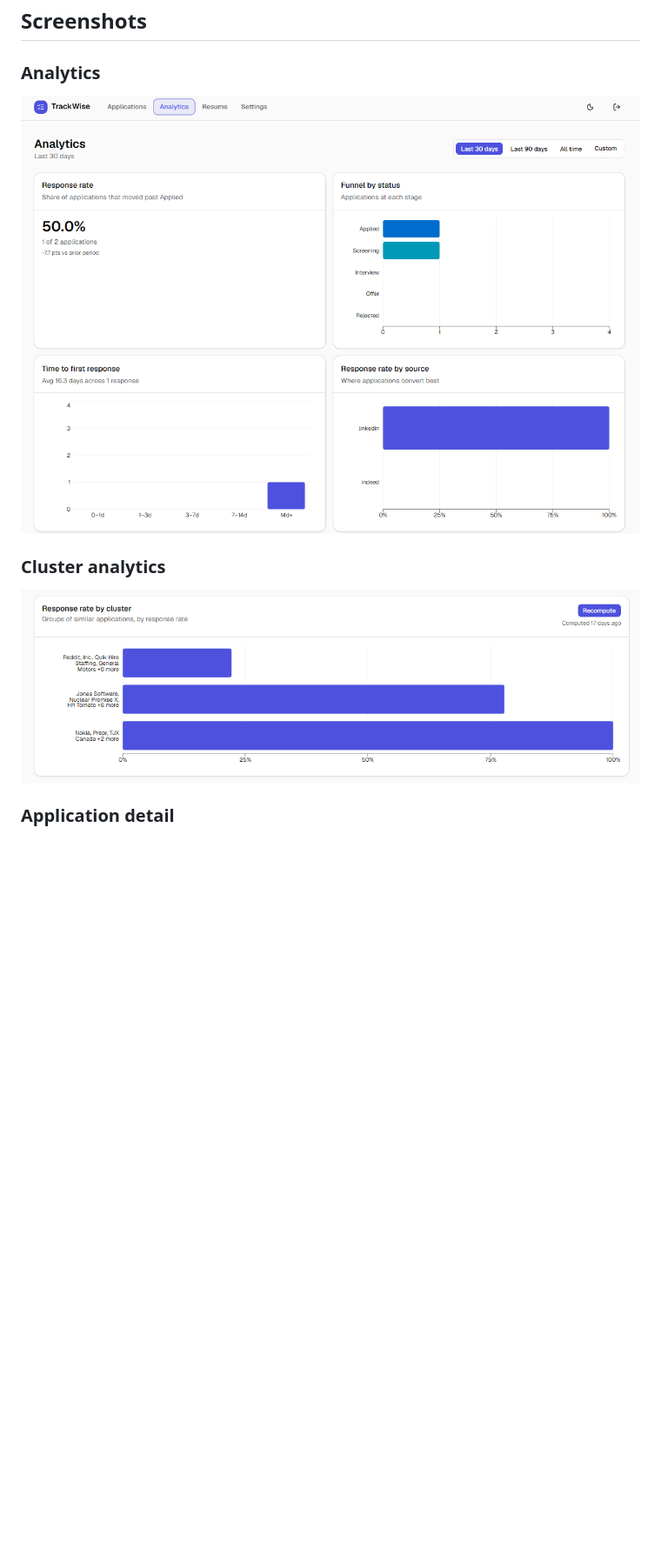
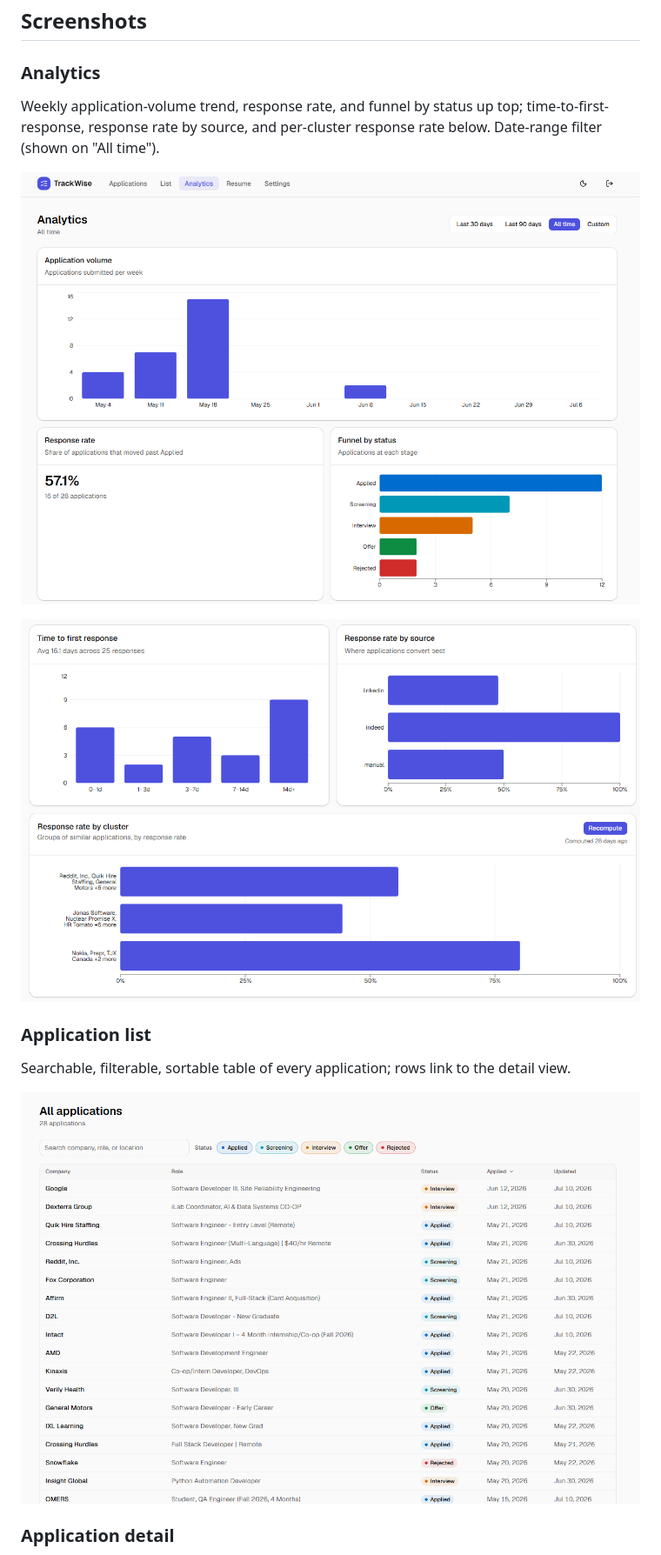
Before and after one commit to BandonC/TrackWise, a Markdown page: README.md, the part around one of its changes. Shown at 87% size. Rendered like a GitHub page; pictures changed too: docs/screenshots/02-analytics.png, docs/screenshots/06-clusters.png (deleted), docs/screenshots/09-list.png (added); blank space fills up the shorter version.

Commit message:
docs: reflect follow-up digest, volume chart, list view, and custom domain

```diff
--- a/README.md
+++ b/README.md
@@ -42,10 +43,16 @@ Existing trackers (Huntr, Teal, Simplify) treat the application list as the arti
 ## Screenshots
 
 ### Analytics
-![Analytics page with response rate, funnel, time-to-response, and source breakdown](./docs/screenshots/02-analytics.png)
+Weekly application-volume trend, response rate, and funnel by status up top; time-to-first-response, response rate by source, and per-cluster response rate below. Date-range filter (shown on "All time").
 
-### Cluster analytics
-![Response-rate-by-cluster card with three K-means clusters labelled by their top companies](./docs/screenshots/06-clusters.png)
+![Analytics page top: application-volume chart, response rate, and funnel by status](./docs/screenshots/02-analytics.png)
+
+![Analytics page continued: time-to-first-response histogram, response rate by source, and response rate by cluster](./docs/screenshots/10-analytics-detail.png)
+
+### Application list
+Searchable, filterable, sortable table of every application; rows link to the detail view.
+
+![Searchable application list with status filter chips and sortable columns](./docs/screenshots/09-list.png)
 
 ### Application detail
 Resume fit score with one-sentence reasoning, collapsible job description, status history, and Similar applications by cosine band.
```
Also changed, not shown: other parts of README.md (+4 -3 lines), TrackWise.md (+15 -2 lines), apps/dashboard/CLAUDE.md (+1 -0 lines), docs/screenshots/01-kanban.png.
